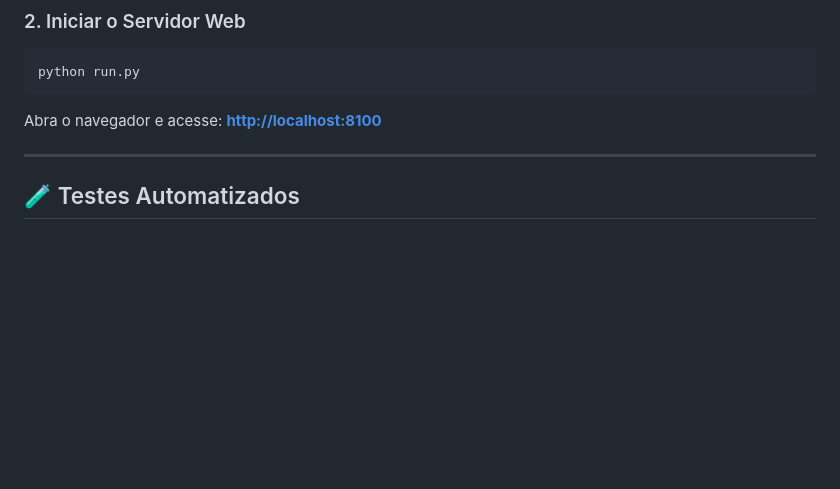
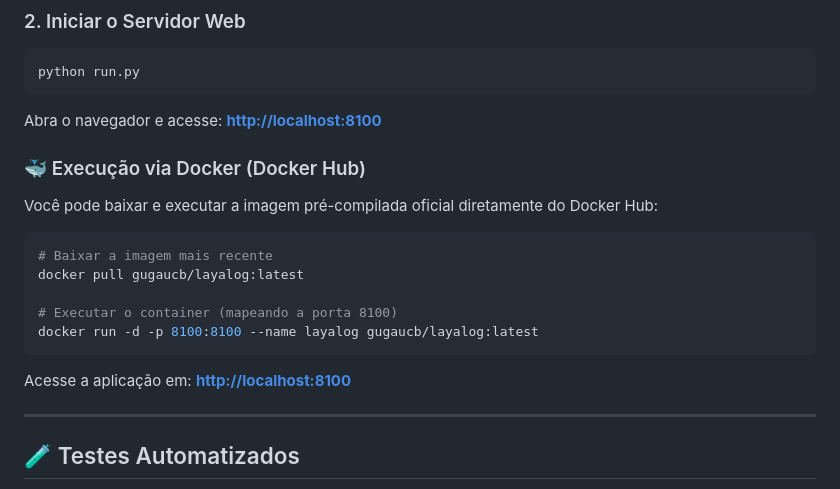
Before and after one commit to gugaucb/layalog, a Markdown page: README.pt-BR.md, the part around one of its changes. Rendered like a GitHub page; blank space fills up the shorter version.

Commit message:
docs: add Docker Hub repository badges and instructions to READMEs

````diff
--- a/README.pt-BR.md
+++ b/README.pt-BR.md
@@ -114,6 +115,20 @@ python run.py
 
 Abra o navegador e acesse: **[http://localhost:8100](http://localhost:8100)**
 
+### 🐳 Execução via Docker (Docker Hub)
+
+Você pode baixar e executar a imagem pré-compilada oficial diretamente do Docker Hub:
+
+```bash
+# Baixar a imagem mais recente
+docker pull gugaucb/layalog:latest
+
+# Executar o container (mapeando a porta 8100)
+docker run -d -p 8100:8100 --name layalog gugaucb/layalog:latest
+```
+
+Acesse a aplicação em: **[http://localhost:8100](http://localhost:8100)**
+
 ---
 
 ## 🧪 Testes Automatizados
````
Also changed, not shown: other parts of README.pt-BR.md (+1 -0 lines), README.md (+15 -0 lines), README.zh-CN.md (+15 -0 lines).
